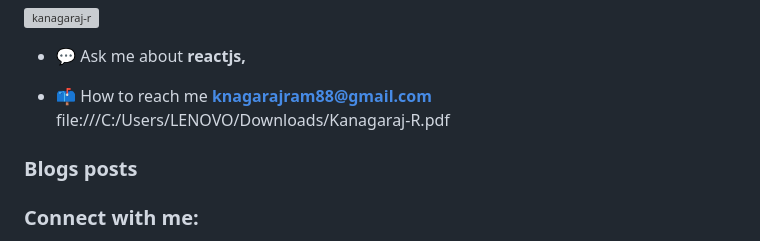
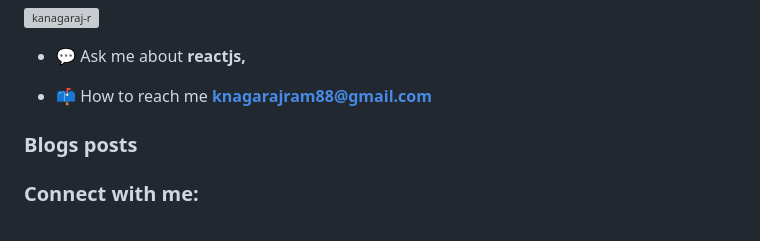
Before and after one commit to Kanagaraj-R/Kanagaraj-R, a Markdown page: README.md, the part around the change. Rendered like a GitHub page; grey boxes are pictures that could not be loaded.

```diff
--- a/README.md
+++ b/README.md
@@ -8,7 +8,7 @@
 - 💬 Ask me about **reactjs,**
 
 - 📫 How to reach me **knagarajram88@gmail.com**
-file:///C:/Users/LENOVO/Downloads/Kanagaraj-R.pdf
+
 ### Blogs posts
 <!-- BLOG-POST-LIST:START -->
 <!-- BLOG-POST-LIST:END -->
```
